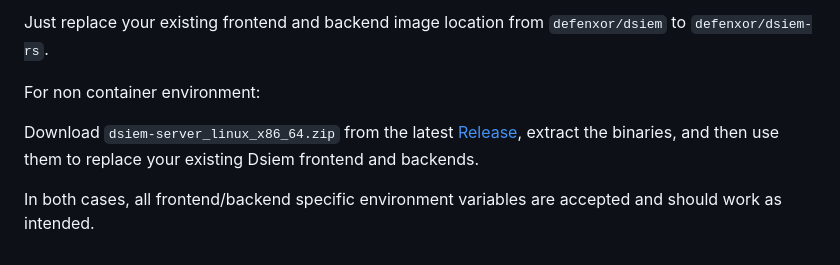
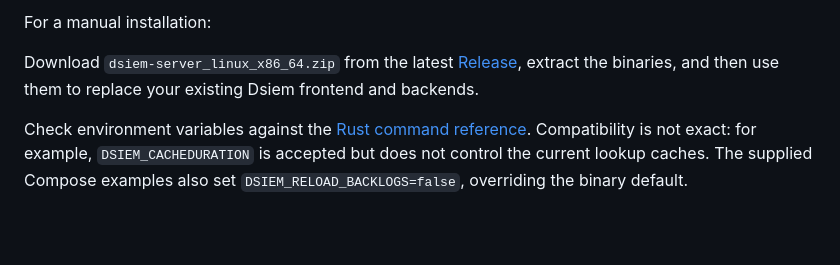
Before and after one commit to defenxor/dsiem-rs, a Markdown page: README.md, the part around one of its changes. Rendered like a GitHub page; blank space fills up the shorter version.

```diff
--- a/README.md
+++ b/README.md
@@ -52,8 +42,6 @@ For docker/container environment:
 
-Just replace your existing frontend and backend image location from `defenxor/dsiem` to `defenxor/dsiem-rs`.
-
-For non container environment:
+For a manual installation:
 
 Download `dsiem-server_linux_x86_64.zip` from the latest [Release](https://github.com/defenxor/dsiem-rs/releases), extract the binaries, and then use them to replace your existing Dsiem frontend and backends.
 
-In both cases, all frontend/backend specific environment variables are accepted and should work as intended.
+Check environment variables against the [Rust command reference](docs/commands.md). Compatibility is not exact: for example, `DSIEM_CACHEDURATION` is accepted but does not control the current lookup caches. The supplied Compose examples also set `DSIEM_RELOAD_BACKLOGS=false`, overriding the binary default.
```
Also changed, not shown: other parts of README.md (+17 -27 lines).
